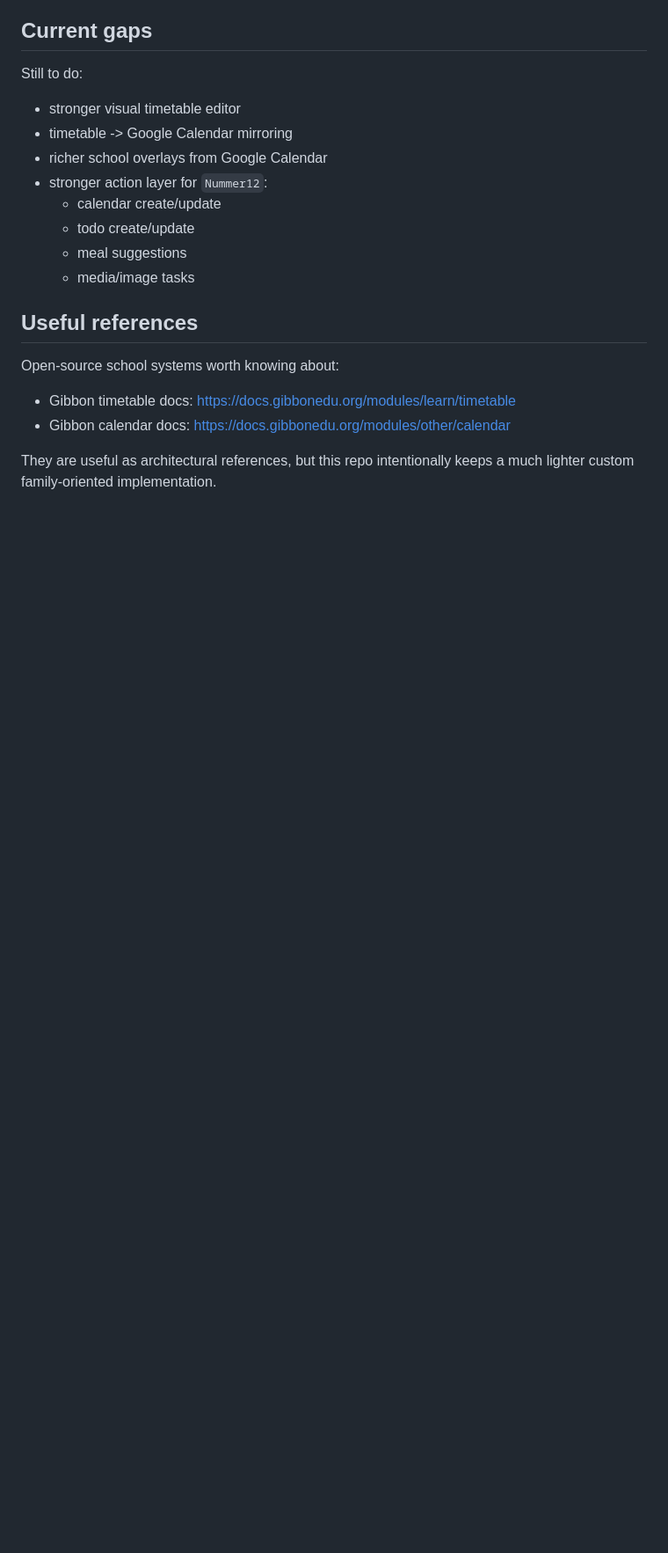
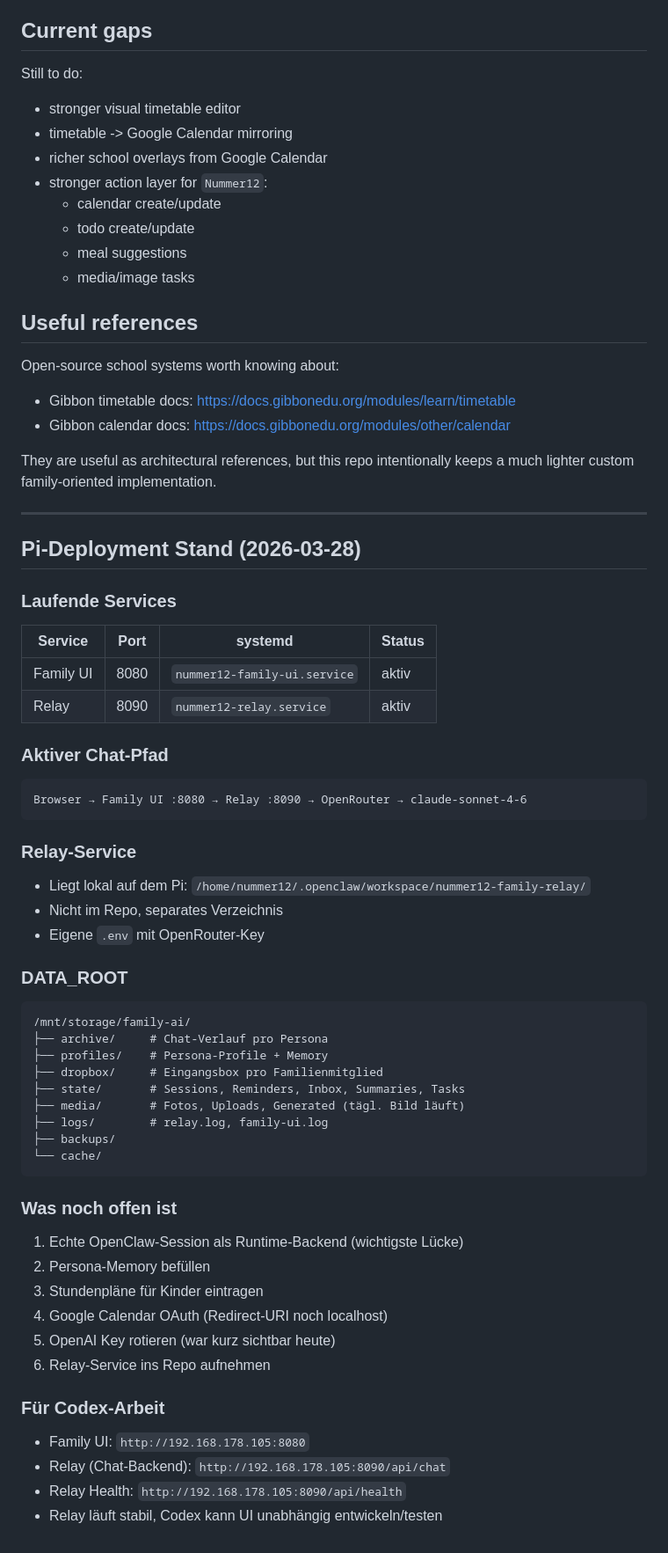
Before and after one commit to openmac0815/nummer12-family-ui, a Markdown page: README.md, the part around the change. Shown at 88% size. Drawn GitHub-style; blank space fills up the shorter version.

Commit message:
Document Pi deployment state and relay setup

````diff
--- a/README.md
+++ b/README.md
@@ -347,3 +347,50 @@ Open-source school systems worth knowing about:
 - Gibbon calendar docs: [https://docs.gibbonedu.org/modules/other/calendar](https://docs.gibbonedu.org/modules/other/calendar)
 
 They are useful as architectural references, but this repo intentionally keeps a much lighter custom family-oriented implementation.
+
+---
+
+## Pi-Deployment Stand (2026-03-28)
+
+### Laufende Services
+| Service | Port | systemd | Status |
+|---|---|---|---|
+| Family UI | 8080 | `nummer12-family-ui.service` | aktiv |
+| Relay | 8090 | `nummer12-relay.service` | aktiv |
+
+### Aktiver Chat-Pfad
+```
+Browser → Family UI :8080 → Relay :8090 → OpenRouter → claude-sonnet-4-6
+```
+
+### Relay-Service
+- Liegt lokal auf dem Pi: `/home/nummer12/.openclaw/workspace/nummer12-family-relay/`
+- Nicht im Repo, separates Verzeichnis
+- Eigene `.env` mit OpenRouter-Key
+
+### DATA_ROOT
+```
+/mnt/storage/family-ai/
+├── archive/     # Chat-Verlauf pro Persona
+├── profiles/    # Persona-Profile + Memory
+├── dropbox/     # Eingangsbox pro Familienmitglied
+├── state/       # Sessions, Reminders, Inbox, Summaries, Tasks
+├── media/       # Fotos, Uploads, Generated (tägl. Bild läuft)
+├── logs/        # relay.log, family-ui.log
+├── backups/
+└── cache/
+```
+
+### Was noch offen ist
+1. Echte OpenClaw-Session als Runtime-Backend (wichtigste Lücke)
+2. Persona-Memory befüllen
+3. Stundenpläne für Kinder eintragen
+4. Google Calendar OAuth (Redirect-URI noch localhost)
+5. OpenAI Key rotieren (war kurz sichtbar heute)
+6. Relay-Service ins Repo aufnehmen
+
+### Für Codex-Arbeit
+- Family UI: `http://192.168.178.105:8080`
+- Relay (Chat-Backend): `http://192.168.178.105:8090/api/chat`
+- Relay Health: `http://192.168.178.105:8090/api/health`
+- Relay läuft stabil, Codex kann UI unabhängig entwickeln/testen
````
